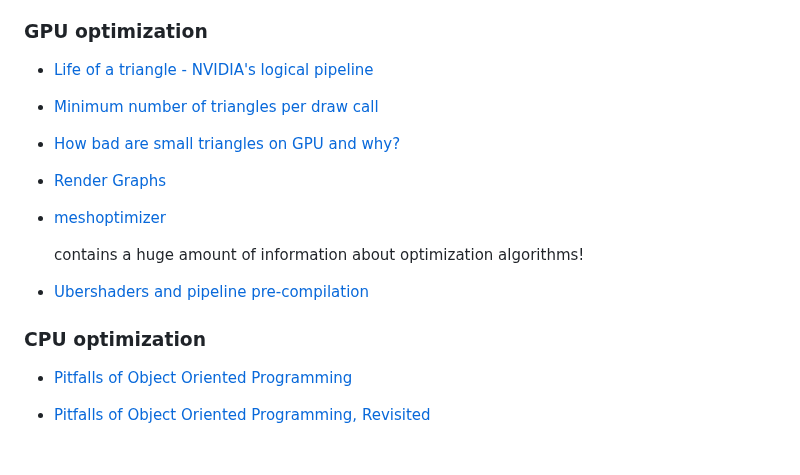
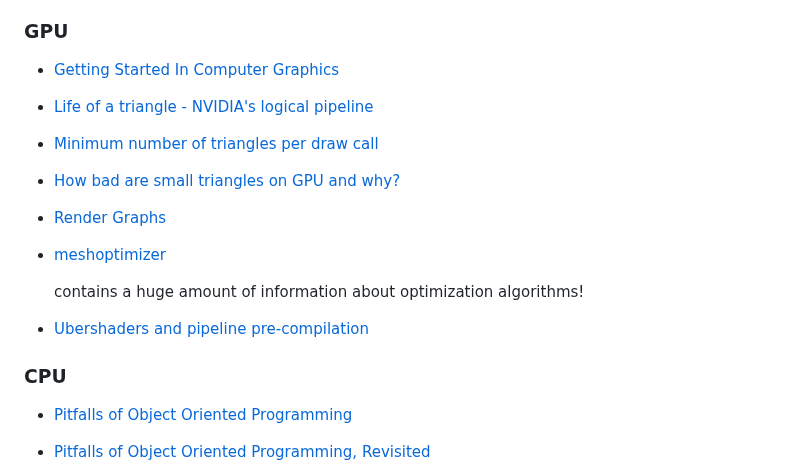
Before and after one commit to mbkv/mbkv.io, a Markdown page: markdown/bookmarks.md, the part around the change. GitHub-like rendering; blank space fills up the shorter version.

```diff
--- a/markdown/bookmarks.md
+++ b/markdown/bookmarks.md
@@ -9,8 +9,9 @@ updated: "2024-04-29"
 
 Game development has always been fascinating to me. But, I've found that many of the practices and algorithms used in this field can be opaque and hard to find. Some algorithms are straight forward like axis aligned bounding box collisions. I've even done several implementations of that at my time at Kapwing. But setting up a render graph for the first time is daunting. This is by no means a complete list of things you need to learn in game development. Just stuff I remembered I needed to put on the list
 
-### GPU optimization
+### GPU
 
+- [Getting Started In Computer Graphics](https://www.jeremyong.com/graphics/2024/05/19/getting-started-in-computer-graphics/)
 - [Life of a triangle - NVIDIA's logical pipeline](https://developer.nvidia.com/content/life-triangle-nvidias-logical-pipeline)
 - [Minimum number of triangles per draw call](https://www.g-truc.net/post-0666.html)
 - [How bad are small triangles on GPU and why?](https://www.g-truc.net/post-0662.html)
@@ -22,7 +23,7 @@ Game development has always been fascinating to me. But, I've found that many of
 - [Ubershaders and pipeline pre-compilation](https://github.com/godotengine/godot/pull/90400)
 
 
-### CPU optimization
+### CPU
 
 - [Pitfalls of Object Oriented Programming](https://harmful.cat-v.org/software/OO_programming/_pdf/Pitfalls_of_Object_Oriented_Programming_GCAP_09.pdf)
 - [Pitfalls of Object Oriented Programming, Revisited](https://www.youtube.com/watch?v=VAT9E-M-PoE)
```
